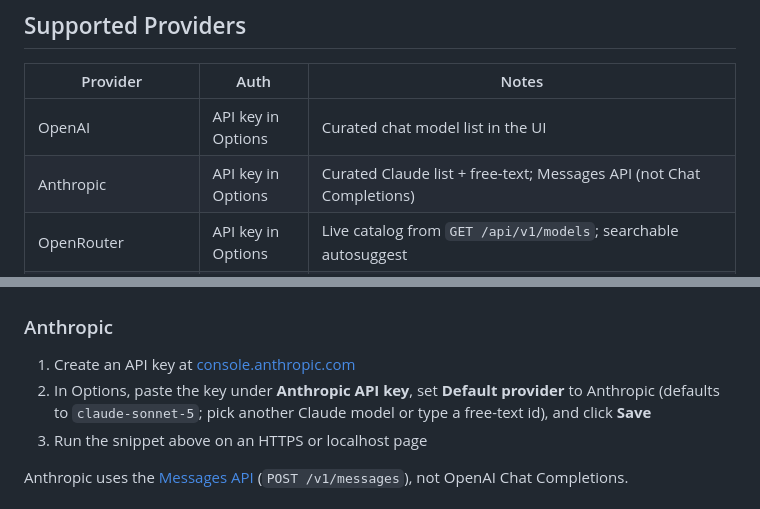
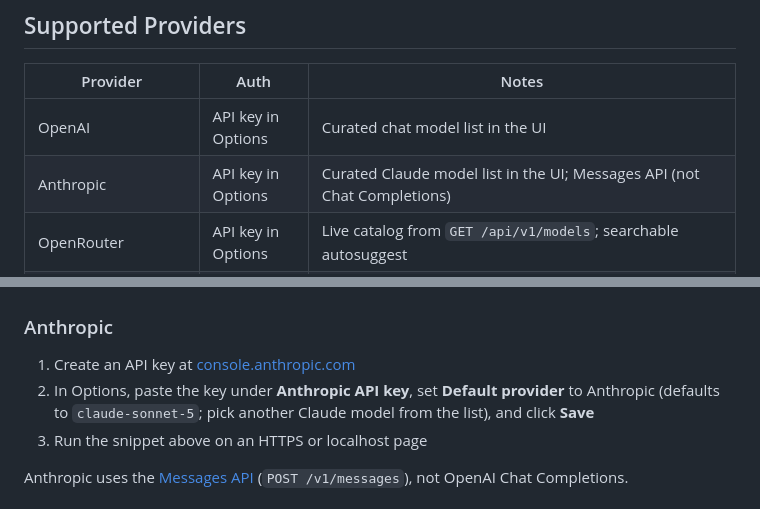
Before and after one commit to SamSamskies/inference-bridge, a Markdown page: README.md, 2 parts joined by grey strips. Drawn GitHub-style.

Commit message:
Update README to clarify Anthropic API key usage and model selection
- Revised the description for the Anthropic provider to specify that users can select from a curated list of Claude models in the UI.
- Updated instructions for setting the default provider to enhance clarity regarding model selection.

These changes improve the documentation for the Anthropic provider, ensuring users have clear guidance on API key setup and model options.

```diff
--- a/README.md
+++ b/README.md
@@ -45,7 +45,7 @@ For local development or unreleased builds, use the load-unpacked steps below.
 | Provider | Auth | Notes |
 | --- | --- | --- |
 | OpenAI | API key in Options | Curated chat model list in the UI |
-| Anthropic | API key in Options | Curated Claude list + free-text; Messages API (not Chat Completions) |
+| Anthropic | API key in Options | Curated Claude model list in the UI; Messages API (not Chat Completions) |
 | OpenRouter | API key in Options | Live catalog from `GET /api/v1/models`; searchable autosuggest |
 | Ollama | None | Fixed at `http://localhost:11434`; models from `GET /api/tags` |
 | OpenAI-compatible (experimental) | Optional API key | User-named endpoints; select from `GET /v1/models` when available, free-text fallback; chat via `/v1/chat/completions` |
@@ -79,7 +79,7 @@ for await (const chunk of window.inference.request({
 ### Anthropic
 
 1. Create an API key at [console.anthropic.com](https://console.anthropic.com/)
-2. In Options, paste the key under **Anthropic API key**, set **Default provider** to Anthropic (defaults to `claude-sonnet-5`; pick another Claude model or type a free-text id), and click **Save**
+2. In Options, paste the key under **Anthropic API key**, set **Default provider** to Anthropic (defaults to `claude-sonnet-5`; pick another Claude model from the list), and click **Save**
 3. Run the snippet above on an HTTPS or localhost page
 
 Anthropic uses the [Messages API](https://docs.anthropic.com/en/api/messages) (`POST /v1/messages`), not OpenAI Chat Completions.
```
